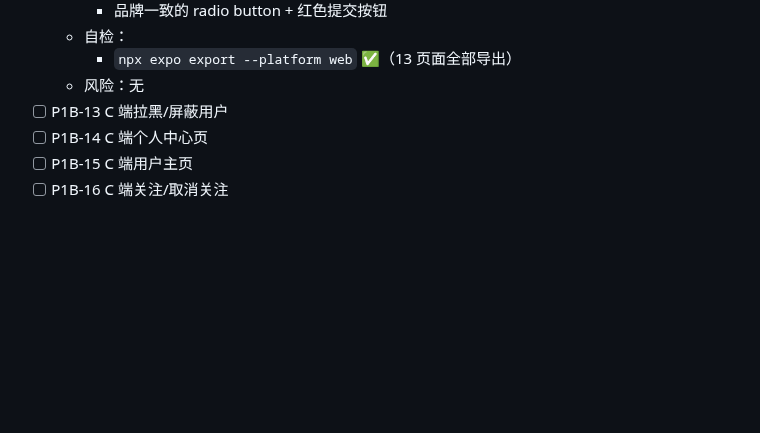
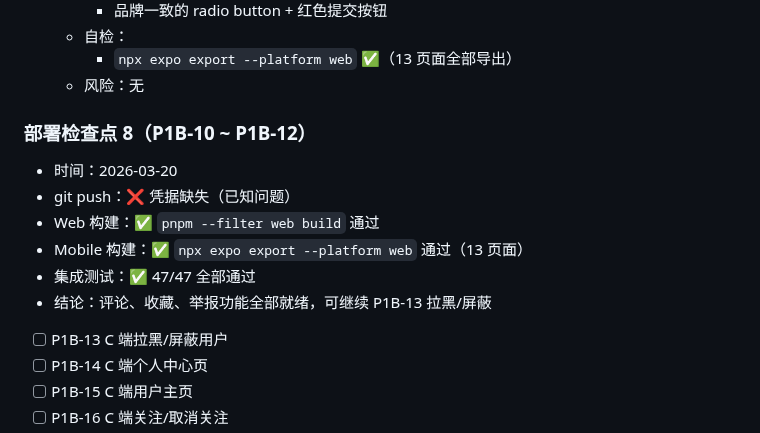
Before and after one commit to ZexuanMA/yourwinebook, a Markdown page: AI_PROGRESS.md, the part around the change. Rendered like a GitHub page; blank space fills up the shorter version.

Commit message:
docs: 部署检查点 8 — P1B-10~P1B-12 集成测试 47/47 通过
Co-Authored-By: Claude Opus 4.6 <noreply@anthropic.com>

```diff
--- a/AI_PROGRESS.md
+++ b/AI_PROGRESS.md
@@ -1173,6 +1173,16 @@
   - 自检：
     - `npx expo export --platform web` ✅（13 页面全部导出）
   - 风险：无
+
+### 部署检查点 8（P1B-10 ~ P1B-12）
+
+- 时间：2026-03-20
+- git push：❌ 凭据缺失（已知问题）
+- Web 构建：✅ `pnpm --filter web build` 通过
+- Mobile 构建：✅ `npx expo export --platform web` 通过（13 页面）
+- 集成测试：✅ 47/47 全部通过
+- 结论：评论、收藏、举报功能全部就绪，可继续 P1B-13 拉黑/屏蔽
+
 - [ ] P1B-13 C 端拉黑/屏蔽用户
 - [ ] P1B-14 C 端个人中心页
 - [ ] P1B-15 C 端用户主页
```
